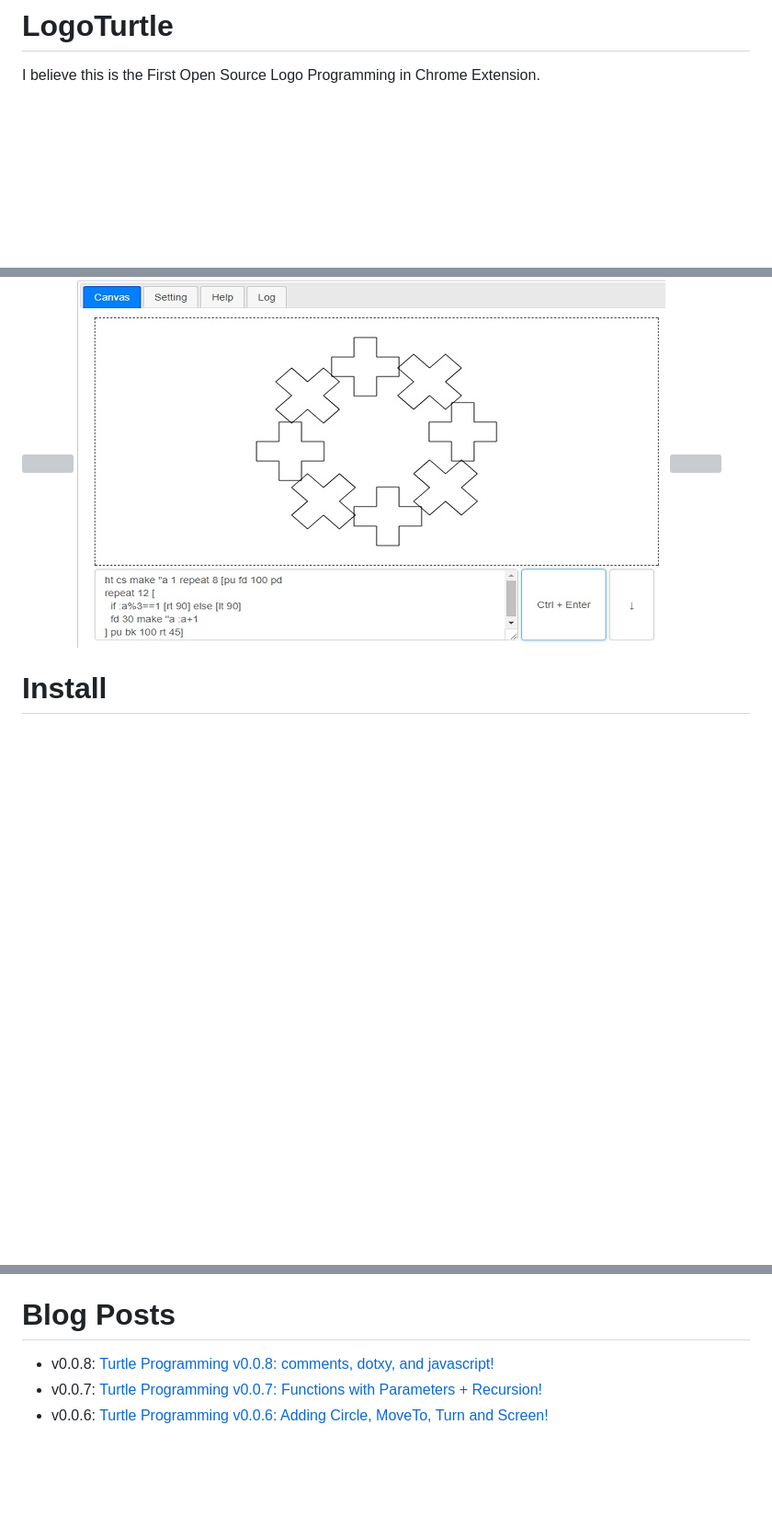
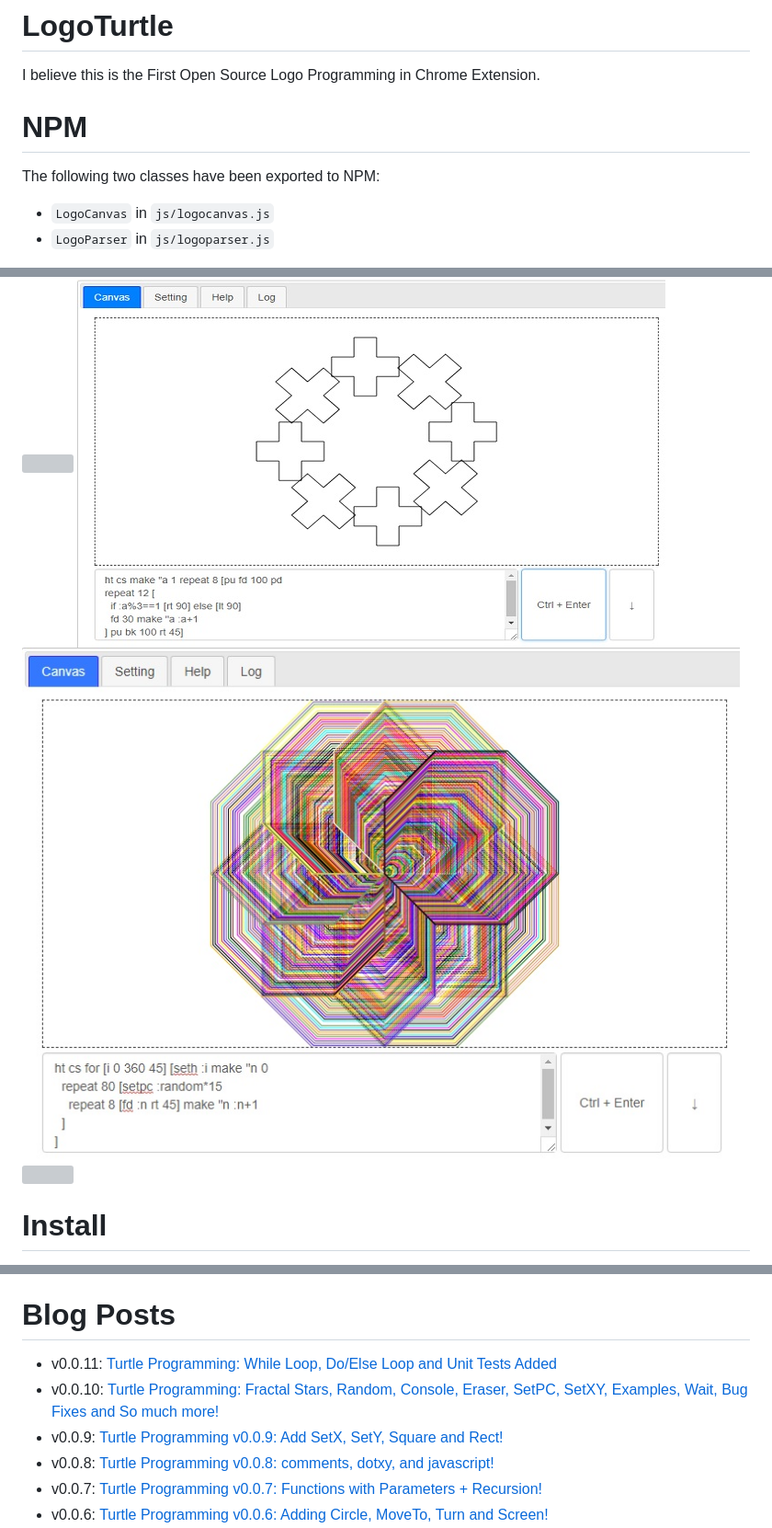
Before and after one commit to DoctorLai/LogoTurtle, a Markdown page: README.md, 3 parts joined by grey strips. Shown: that part at 92% size. Drawn GitHub-style; pictures changed too: images/for.jpg (added); blank space fills up the shorter version; grey boxes are pictures that could not be loaded.

```diff
--- a/README.md
+++ b/README.md
@@ -1,8 +1,14 @@
 # LogoTurtle
 I believe this is the First Open Source Logo Programming in Chrome Extension.
 
+# NPM
+The following two classes have been exported to NPM:
+- `LogoCanvas` in `js/logocanvas.js`
+- `LogoParser` in `js/logoparser.js`
+
 ![](https://helloacm.com/wp-content/uploads/2018/03/logo-spiral.jpg)
 ![](https://github.com/DoctorLai/LogoTurtle/blob/master/images/if-else.jpg?raw=true)
+![](https://github.com/DoctorLai/LogoTurtle/blob/master/images/for.jpg?raw=true)
 ![](https://helloacm.com/wp-content/uploads/2018/03/logo-tree.jpg)
 
 # Install
@@ -20,6 +26,9 @@ Github: https://github.com/DoctorLai/LogoTurtle/
 5. Submit a pull request.
 
 # Blog Posts
+- v0.0.11: [Turtle Programming: While Loop, Do/Else Loop and Unit Tests Added](https://helloacm.com/turtle-programming-while-loop-do-else-loop-and-unit-tests-added/)
+- v0.0.10: [Turtle Programming: Fractal Stars, Random, Console, Eraser, SetPC, SetXY, Examples, Wait, Bug Fixes and So much more!](https://helloacm.com/turtle-programming-fractal-stars-random-console-eraser-setpc-setxy-examples-wait-bug-fixes-and-so-much-more/)
+- v0.0.9: [Turtle Programming v0.0.9: Add SetX, SetY, Square and Rect!](https://helloacm.com/turtle-programming-v0-0-9-add-setx-sety-square-and-rect/)
 - v0.0.8: [Turtle Programming v0.0.8: comments, dotxy, and javascript!](https://helloacm.com/turtle-programming-v0-0-8-comments-dotxy-and-javascript/)
 - v0.0.7: [Turtle Programming v0.0.7:  Functions with Parameters + Recursion!](https://helloacm.com/turtle-programming-v0-0-7-functions-with-parameters-recursion/)
 - v0.0.6: [Turtle Programming v0.0.6: Adding Circle, MoveTo, Turn and Screen!](https://helloacm.com/turtle-programming-v0-0-6-adding-circle-moveto-turn-and-screen/)
```
Also changed, not shown: 3 other files.
